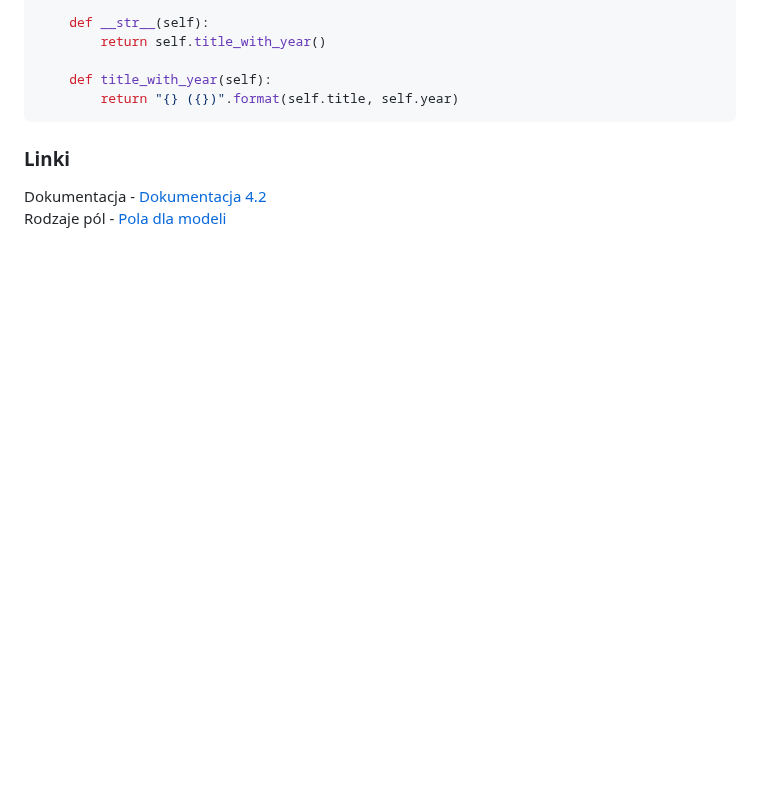
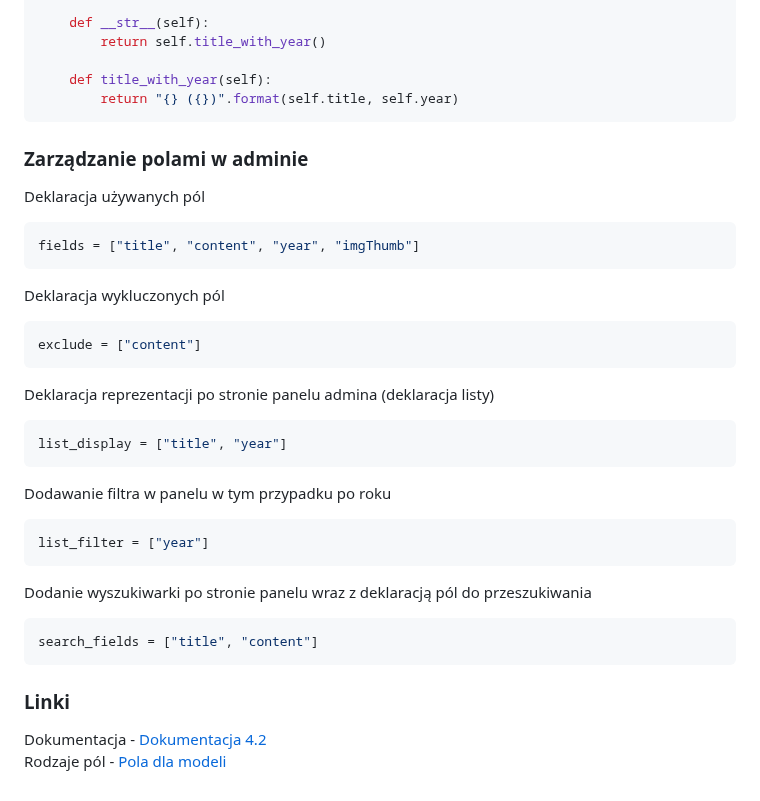
Before and after one commit to szguzik/django_crud, a Markdown page: README.md, the part around the change. Rendered like a GitHub page; blank space fills up the shorter version.

Commit message:
Aktualizacja dokumentacji

````diff
--- a/README.md
+++ b/README.md
@@ -105,7 +105,27 @@ class Article(models.Model):
     def title_with_year(self):
         return "{} ({})".format(self.title, self.year)
 ```
-
+### Zarządzanie polami w adminie
+Deklaracja używanych pól
+```sh
+fields = ["title", "content", "year", "imgThumb"]
+```
+Deklaracja wykluczonych pól
+```sh
+exclude = ["content"]
+```
+Deklaracja reprezentacji po stronie panelu admina (deklaracja listy)
+```sh
+list_display = ["title", "year"]
+```
+Dodawanie filtra w panelu w tym przypadku po roku
+```sh
+list_filter = ["year"]
+```
+Dodanie wyszukiwarki po stronie panelu wraz z deklaracją pól do przeszukiwania
+```sh
+search_fields = ["title", "content"]
+```
 ### Linki
 Dokumentacja - [Dokumentacja 4.2](https://docs.djangoproject.com/en/4.2/)
 Rodzaje pól - [Pola dla modeli](https://docs.djangoproject.com/en/4.2/ref/models/fields/)
````
